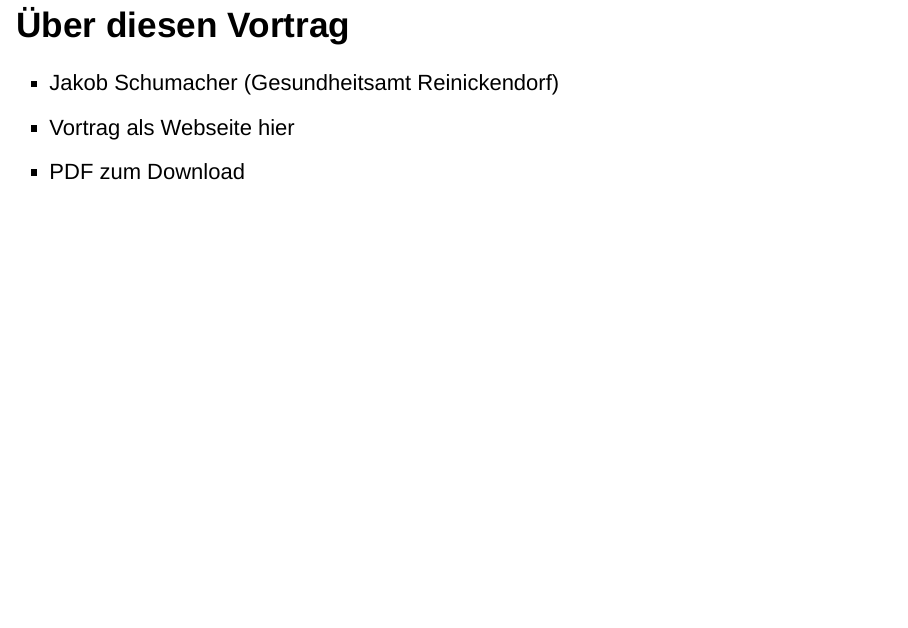
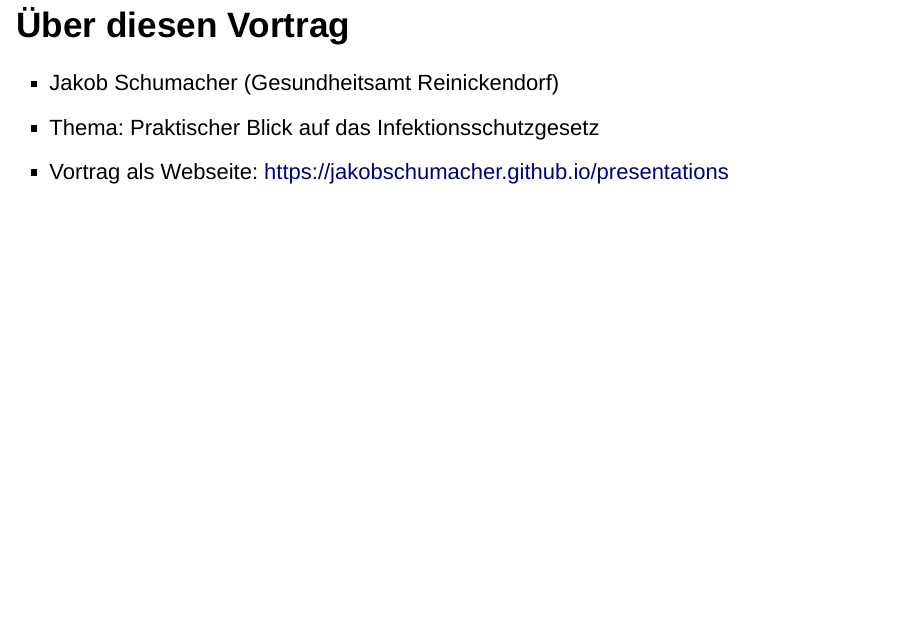
Before and after one commit to jakobschumacher/presentations, an R Markdown document (assets/2022-01-31-IfSG-WBK/2022-01-31-IfSG-WBK.Rmd): page 2 of 74. Rendered offline with R 4.5, knitr and Pandoc, with nearby package versions; drawn as Slidy slides in place of the format the file asks for; some code elsewhere in the file could not run offline.

Commit message:
Noch Mal Änderungen

```diff
--- a/assets/2022-01-31-IfSG-WBK/2022-01-31-IfSG-WBK.Rmd
+++ b/assets/2022-01-31-IfSG-WBK/2022-01-31-IfSG-WBK.Rmd
@@ -47,7 +45,7 @@ file.remove(filename)
 
 # Über diesen Vortrag
 * Jakob Schumacher (Gesundheitsamt Reinickendorf)
-* Vortrag als Webseite hier
-* PDF zum Download
+* Thema: Praktischer Blick auf das Infektionsschutzgesetz
+* Vortrag als Webseite: [https://jakobschumacher.github.io/presentations](https://jakobschumacher.github.io/presentations/2022/01/31/IfSG-WBK.html#/)
 
 # Powersätze
```
Also changed, not shown: assets/2022-01-31-IfSG-WBK/2022-01-31-IfSG-WBK.Rmd (6 more changed lines), 1 other file.
